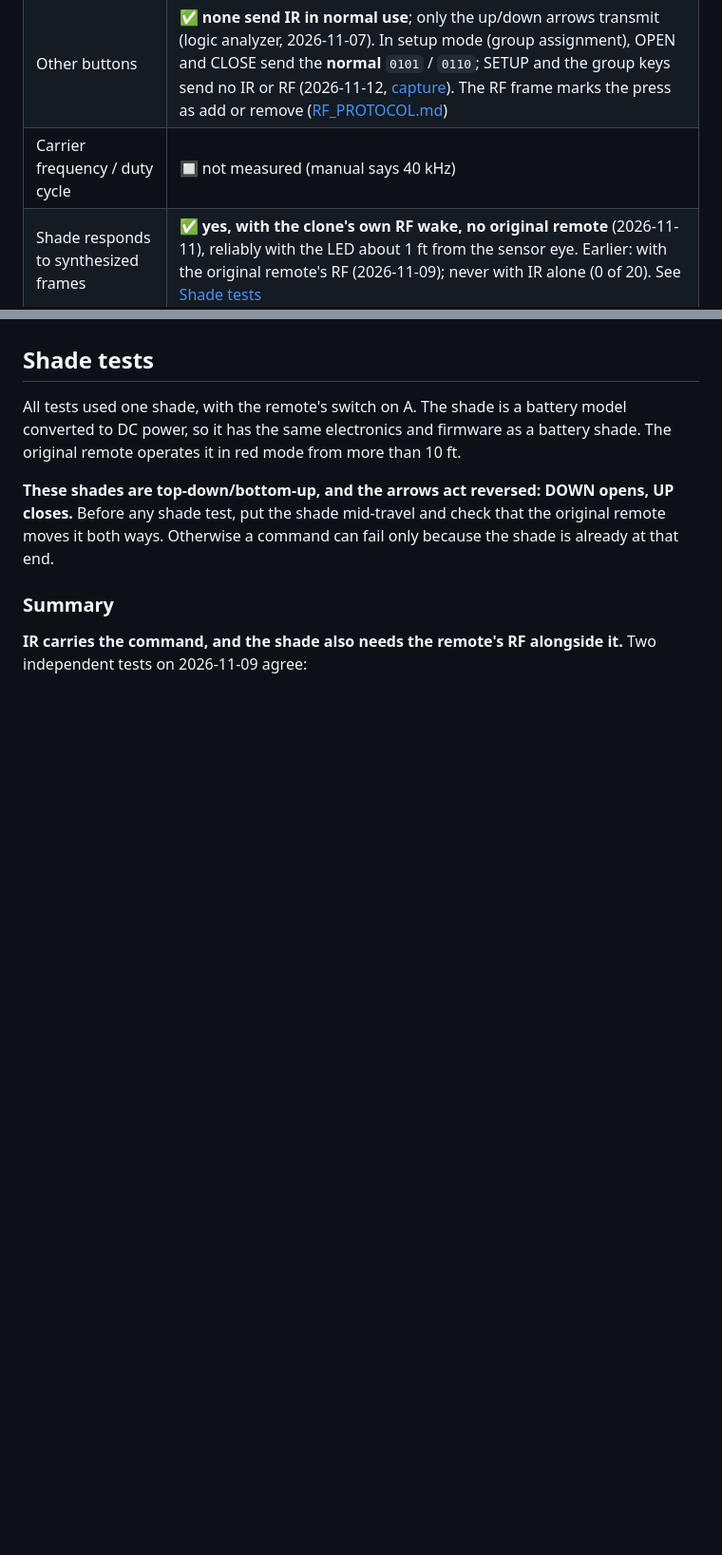
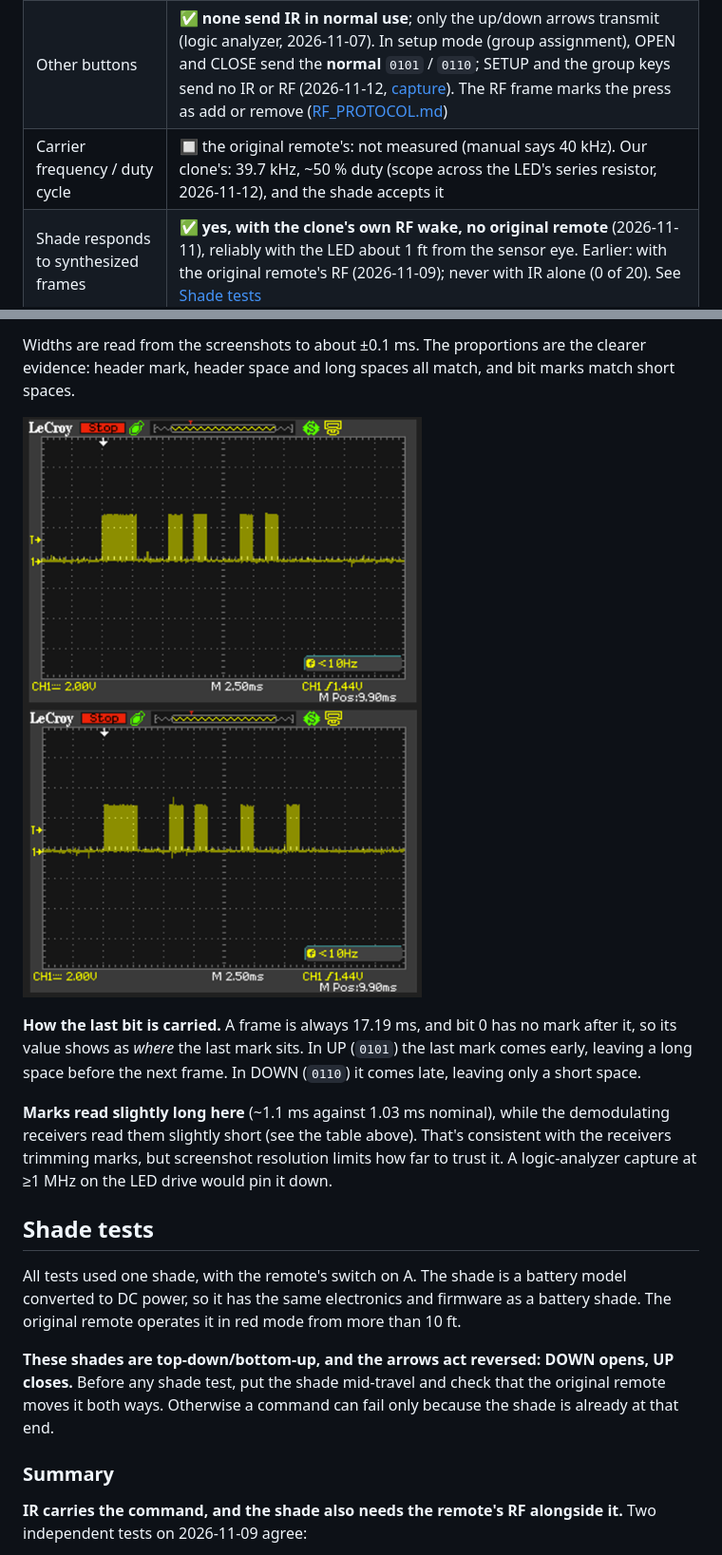
Before and after one commit to digamesystems/HD_Remote_Clone, a Markdown page: docs/IR_PROTOCOL.md, 2 parts joined by grey strips. Shown at 95% size. Drawn GitHub-style; pictures changed too: docs/images/scope_clone_ir_down_frame_20261112.png (added), docs/images/scope_clone_ir_up_frame_20261112.png (added); blank space fills up the shorter version.

```diff
--- a/docs/IR_PROTOCOL.md
+++ b/docs/IR_PROTOCOL.md
@@ -8,7 +8,7 @@ Reverse engineered on 2026-11-07 from the original Platinum remote. The source o
 | UP / DOWN codes, channel A | ✅ confirmed by both |
 | UP / DOWN codes, channel B | ✅ ESP32 capture only (2026-11-08) |
 | Other buttons | ✅ **none send IR in normal use**; only the up/down arrows transmit (logic analyzer, 2026-11-07). In setup mode (group assignment), OPEN and CLOSE send the **normal** `0101` / `0110`; SETUP and the group keys send no IR or RF (2026-11-12, [capture](../captures/rf_ir_setup_mode_20261112.log)). The RF frame marks the press as add or remove ([RF_PROTOCOL.md](RF_PROTOCOL.md#pairing-group-assignment)) |
-| Carrier frequency / duty cycle | 🔲 not measured (manual says 40 kHz) |
+| Carrier frequency / duty cycle | 🔲 the original remote's: not measured (manual says 40 kHz). Our clone's: 39.7 kHz, ~50 % duty (scope across the LED's series resistor, 2026-11-12), and the shade accepts it |
 | Shade responds to synthesized frames | ✅ **yes, with the clone's own RF wake, no original remote** (2026-11-11), reliably with the LED about 1 ft from the sensor eye. Earlier: with the original remote's RF (2026-11-09); never with IR alone (0 of 20). See [Shade tests](#shade-tests) |
 | RF needed alongside IR? | ✅ **shown by two independent tests** (2026-11-09): foil tube (remote's IR fails when its RF is blocked) and clone IR + remote RF. The RF was sniffed on 2026-11-11: a red-mode arrow sends `ID 01 00 80`, a wake frame with no direction. See [RF_PROTOCOL.md](RF_PROTOCOL.md) |
 
@@ -134,3 +152,11 @@ The decoder treats any duration above **1900 µs** as long (header or 1-bit spac
+Widths are read from the screenshots to about ±0.1 ms. The proportions are the clearer evidence: header mark, header space and long spaces all match, and bit marks match short spaces.
+
+<img src="images/scope_clone_ir_up_frame_20261112.png" width="420" alt="Scope at 2.5 ms/div: header burst, then four bit bursts with short, long, short spacing: code 0101 (UP)"> <img src="images/scope_clone_ir_down_frame_20261112.png" width="420" alt="Scope at 2.5 ms/div: header burst, then four bit bursts with short, long, long spacing: code 0110 (DOWN)">
+
+**How the last bit is carried.** A frame is always 17.19 ms, and bit 0 has no mark after it, so its value shows as *where* the last mark sits. In UP (`0101`) the last mark comes early, leaving a long space before the next frame. In DOWN (`0110`) it comes late, leaving only a short space.
+
+**Marks read slightly long here** (~1.1 ms against 1.03 ms nominal), while the demodulating receivers read them slightly short (see the table above). That's consistent with the receivers trimming marks, but screenshot resolution limits how far to trust it. A logic-analyzer capture at ≥1 MHz on the LED drive would pin it down.
+
 ## Shade tests
 
 All tests used one shade, with the remote's switch on A. The shade is a battery model converted to DC power, so it has the same electronics and firmware as a battery shade. The original remote operates it in red mode from more than 10 ft.
```
Also changed, not shown: other parts of docs/IR_PROTOCOL.md (+20 -2 lines), docs/HARDWARE.md (+3 -1 lines), docs/images/scope_clone_ir_carrier_20261112.png (added), 2 other files.
